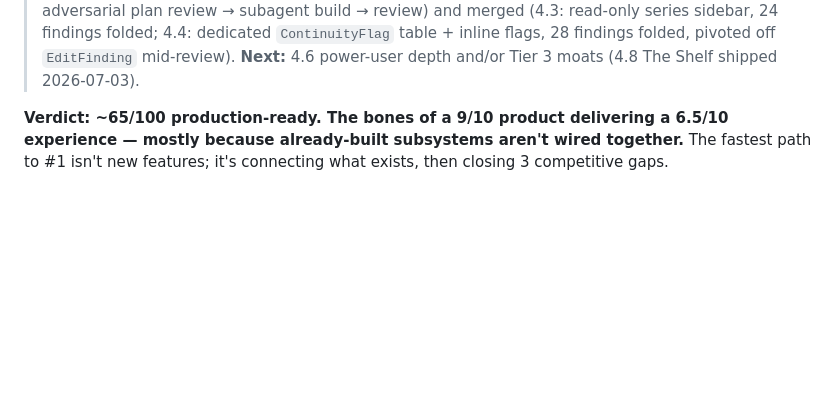
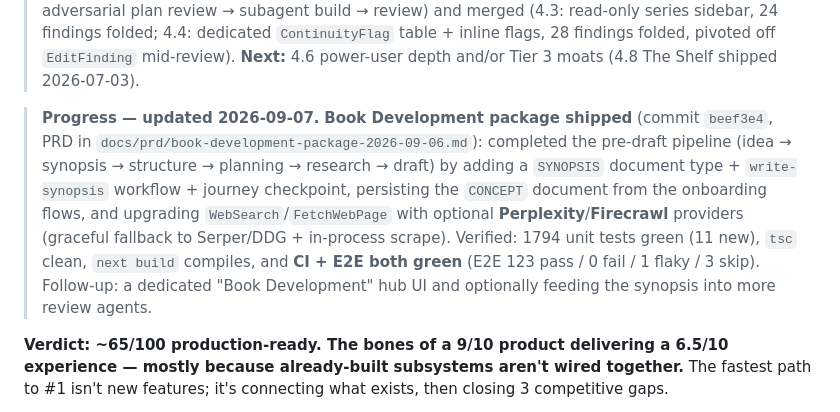
Before and after one commit to marolinik/write-my-book, a Markdown page: docs/IMPROVEMENT-ROADMAP.md, the part around the change. Drawn GitHub-style; blank space fills up the shorter version.

Commit message:
docs: roadmap — mark Book Development package shipped (SYNOPSIS/CONCEPT/search)

```diff
--- a/docs/IMPROVEMENT-ROADMAP.md
+++ b/docs/IMPROVEMENT-ROADMAP.md
@@ -12,6 +12,16 @@
 > review) and merged (4.3: read-only series sidebar, 24 findings folded; 4.4: dedicated
 > `ContinuityFlag` table + inline flags, 28 findings folded, pivoted off `EditFinding` mid-review).
 > **Next:** 4.6 power-user depth and/or Tier 3 moats (4.8 The Shelf shipped 2026-07-03).
+
+> **Progress — updated 2026-09-07.** **Book Development package shipped** (commit
+> `beef3e4`, PRD in `docs/prd/book-development-package-2026-09-06.md`): completed the
+> pre-draft pipeline (idea → synopsis → structure → planning → research → draft) by adding a
+> `SYNOPSIS` document type + `write-synopsis` workflow + journey checkpoint, persisting the
+> `CONCEPT` document from the onboarding flows, and upgrading `WebSearch`/`FetchWebPage` with
+> optional **Perplexity**/**Firecrawl** providers (graceful fallback to Serper/DDG + in-process
+> scrape). Verified: 1794 unit tests green (11 new), `tsc` clean, `next build` compiles, and
+> **CI + E2E both green** (E2E 123 pass / 0 fail / 1 flaky / 3 skip). Follow-up: a dedicated
+> "Book Development" hub UI and optionally feeding the synopsis into more review agents.
 
 **Verdict: ~65/100 production-ready. The bones of a 9/10 product delivering a 6.5/10 experience — mostly because already-built subsystems aren't wired together.** The fastest path to #1 isn't new features; it's connecting what exists, then closing 3 competitive gaps.
 
```
